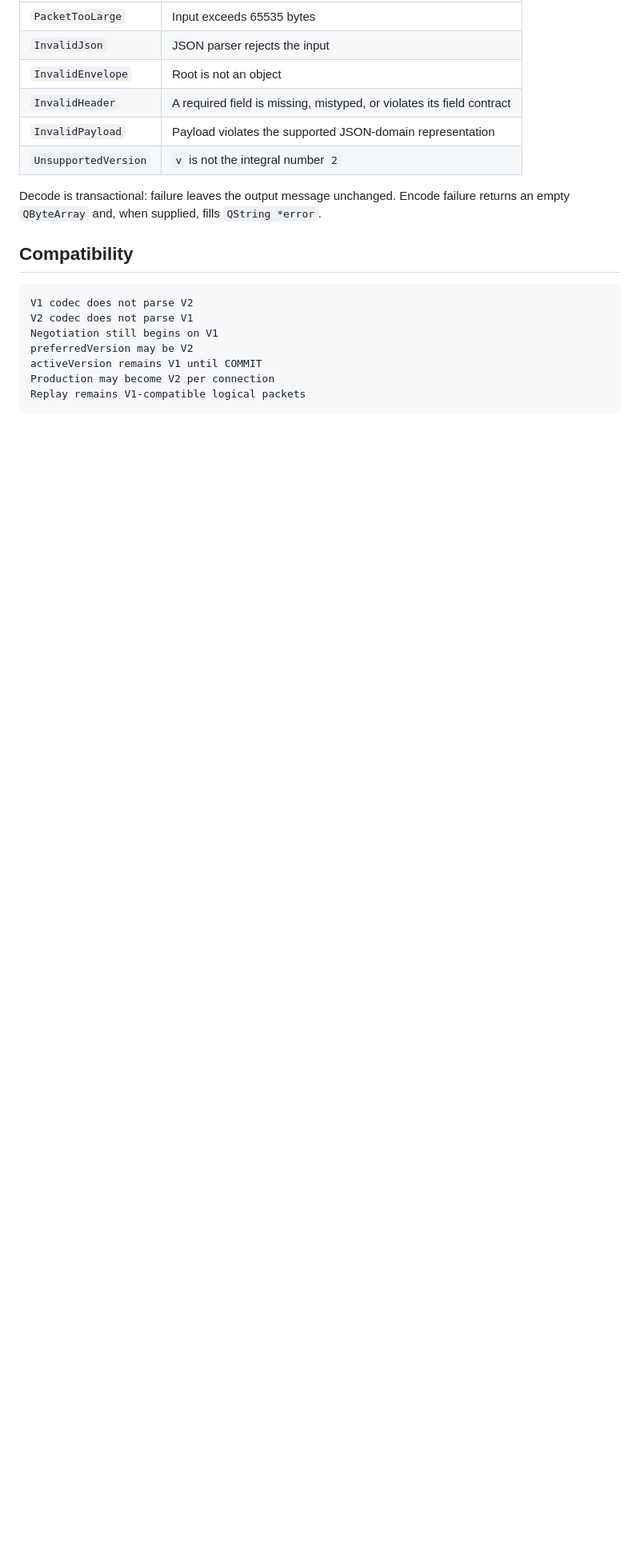
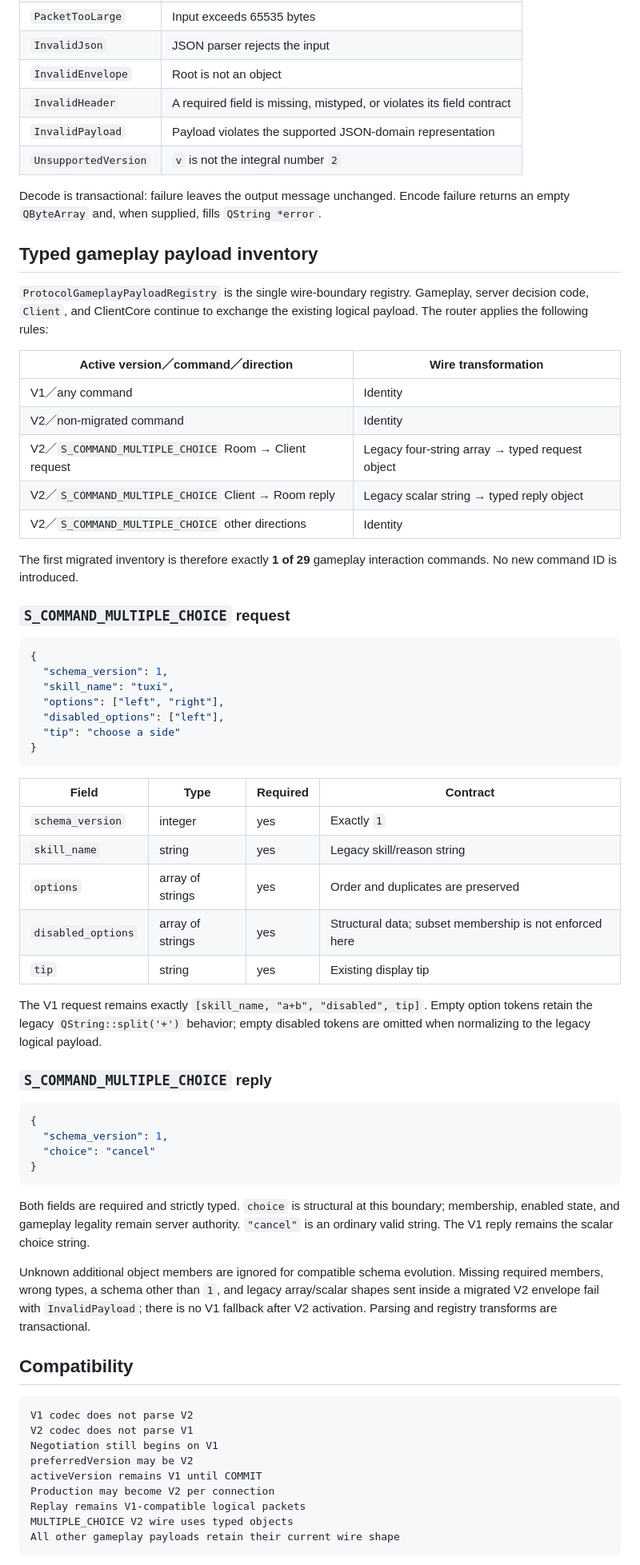
Before and after one commit to lolosiyue/Qsanguosha-sijyu, a Markdown page: docs/protocol-v2.md, the part around one of its changes. Shown at 80% size. Rendered like a GitHub page; blank space fills up the shorter version.

Commit message:
docs(protocol): document first typed gameplay payload

````diff
--- a/docs/protocol-v2.md
+++ b/docs/protocol-v2.md
@@ -124,6 +125,67 @@ rejected to keep recursive validation bounded.
 Decode is transactional: failure leaves the output message unchanged. Encode
 failure returns an empty `QByteArray` and, when supplied, fills `QString *error`.
 
+## Typed gameplay payload inventory
+
+`ProtocolGameplayPayloadRegistry` is the single wire-boundary registry. Gameplay,
+server decision code, `Client`, and ClientCore continue to exchange the existing
+logical payload. The router applies the following rules:
+
+| Active version／command／direction | Wire transformation |
+|---|---|
+| V1／any command | Identity |
+| V2／non-migrated command | Identity |
+| V2／`S_COMMAND_MULTIPLE_CHOICE` Room → Client request | Legacy four-string array → typed request object |
+| V2／`S_COMMAND_MULTIPLE_CHOICE` Client → Room reply | Legacy scalar string → typed reply object |
+| V2／`S_COMMAND_MULTIPLE_CHOICE` other directions | Identity |
+
+The first migrated inventory is therefore exactly **1 of 29** gameplay
+interaction commands. No new command ID is introduced.
+
+### `S_COMMAND_MULTIPLE_CHOICE` request
+
+```json
+{
+  "schema_version": 1,
+  "skill_name": "tuxi",
+  "options": ["left", "right"],
+  "disabled_options": ["left"],
+  "tip": "choose a side"
+}
+```
+
+| Field | Type | Required | Contract |
+|---|---|---|---|
+| `schema_version` | integer | yes | Exactly `1` |
+| `skill_name` | string | yes | Legacy skill/reason string |
+| `options` | array of strings | yes | Order and duplicates are preserved |
+| `disabled_options` | array of strings | yes | Structural data; subset membership is not enforced here |
+| `tip` | string | yes | Existing display tip |
+
+The V1 request remains exactly `[skill_name, "a+b", "disabled", tip]`.
+Empty option tokens retain the legacy `QString::split('+')` behavior; empty
+disabled tokens are omitted when normalizing to the legacy logical payload.
+
+### `S_COMMAND_MULTIPLE_CHOICE` reply
+
+```json
+{
+  "schema_version": 1,
+  "choice": "cancel"
+}
+```
+
+Both fields are required and strictly typed. `choice` is structural at this
+boundary; membership, enabled state, and gameplay legality remain server
+authority. `"cancel"` is an ordinary valid string. The V1 reply remains the
+scalar choice string.
+
+Unknown additional object members are ignored for compatible schema evolution.
+Missing required members, wrong types, a schema other than `1`, and legacy
+array/scalar shapes sent inside a migrated V2 envelope fail with
+`InvalidPayload`; there is no V1 fallback after V2 activation. Parsing and
+registry transforms are transactional.
+
 ## Compatibility
 
 ```text
@@ -134,6 +196,8 @@ preferredVersion may be V2
 activeVersion remains V1 until COMMIT
 Production may become V2 per connection
 Replay remains V1-compatible logical packets
+MULTIPLE_CHOICE V2 wire uses typed objects
+All other gameplay payloads retain their current wire shape
 ```
 
 The V2 codec has no dependency on legacy `Packet` or `PacketDescription`.
````
Also changed, not shown: other parts of docs/protocol-v2.md (+5 -2 lines), docs/client-core-interaction-model.md (+19 -10 lines).
